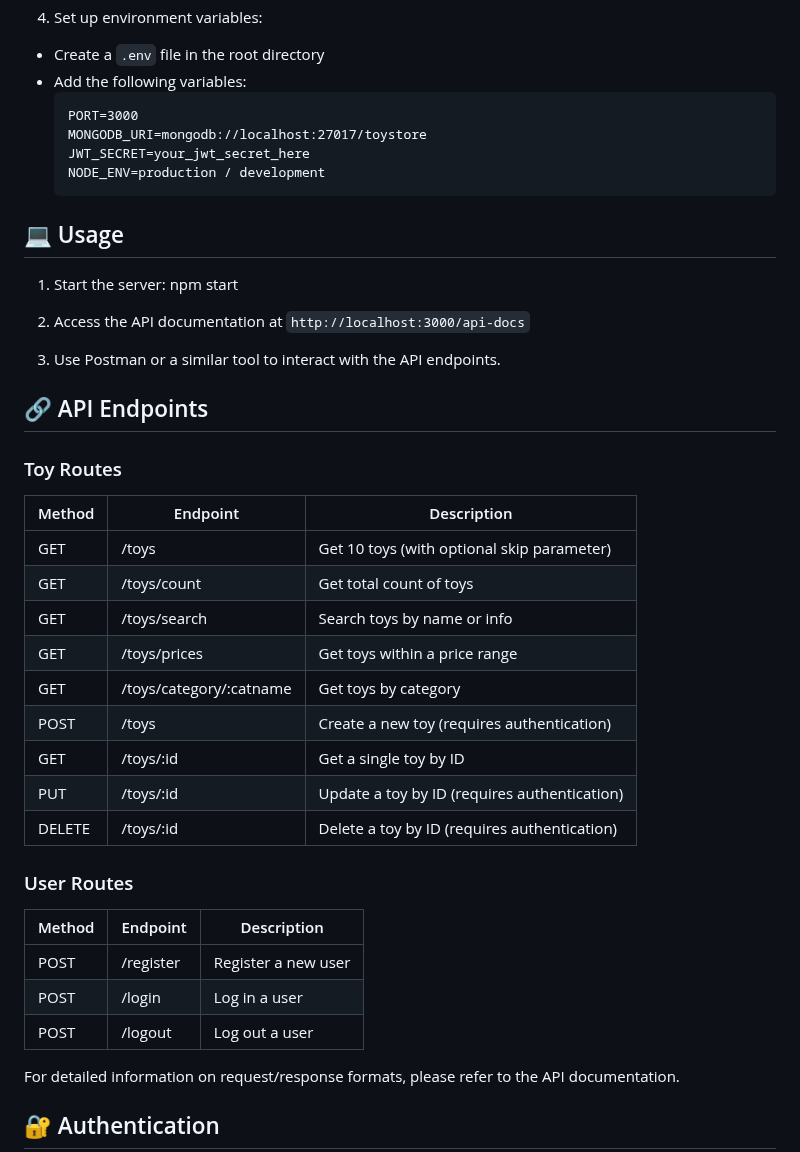
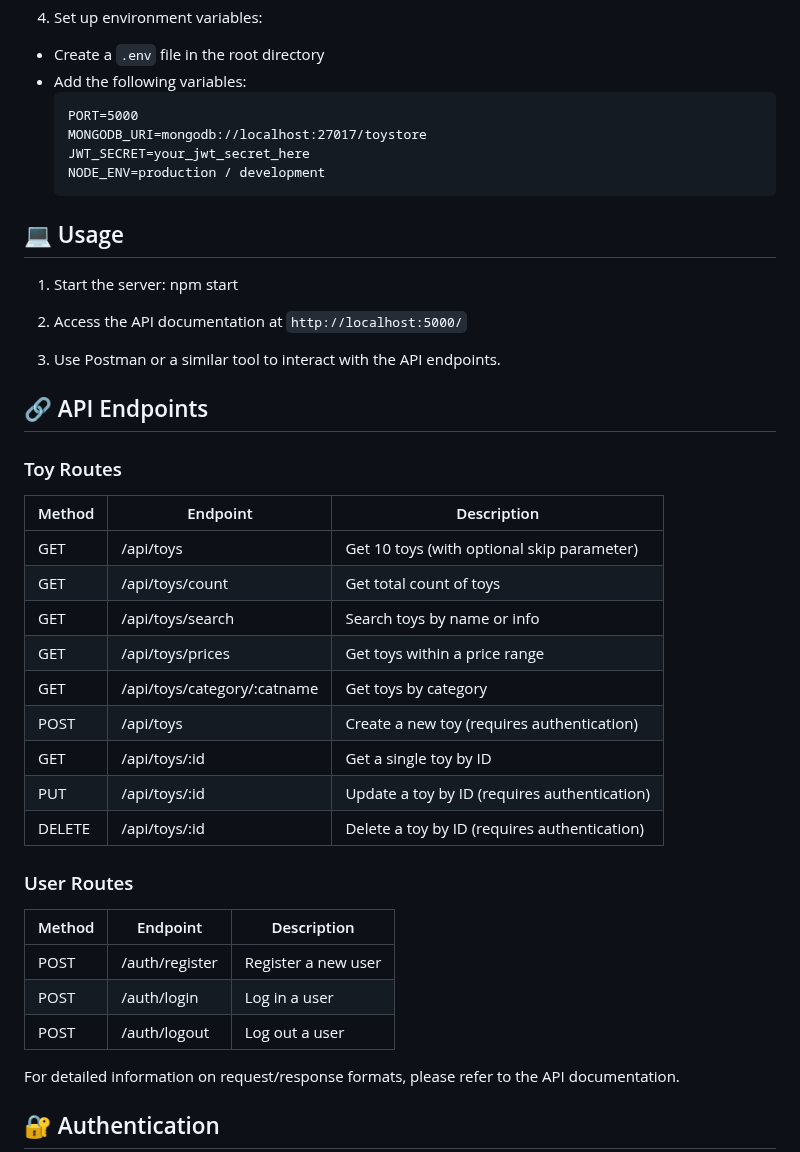
Before and after one commit to Dtester1000/Toy-Store-DevOps, a Markdown page: README.md, the part around the change. Rendered like a GitHub page.

````diff
--- a/README.md
+++ b/README.md
@@ -47,7 +47,7 @@ npm install
 - Create a `.env` file in the root directory
 - Add the following variables:
   ```
-  PORT=3000
+  PORT=5000
   MONGODB_URI=mongodb://localhost:27017/toystore
   JWT_SECRET=your_jwt_secret_here
   NODE_ENV=production / development
@@ -58,7 +58,7 @@ npm install
 1. Start the server:
 npm start
 
-2. Access the API documentation at `http://localhost:3000/api-docs`
+2. Access the API documentation at `http://localhost:5000/`
 3. Use Postman or a similar tool to interact with the API endpoints.
 
 ## 🔗 API Endpoints
@@ -67,23 +67,23 @@ npm start
 
 | Method | Endpoint | Description |
 |--------|----------|-------------|
-| GET    | /toys | Get 10 toys (with optional skip parameter) |
-| GET    | /toys/count | Get total count of toys |
-| GET    | /toys/search | Search toys by name or info |
-| GET    | /toys/prices | Get toys within a price range |
-| GET    | /toys/category/:catname | Get toys by category |
-| POST   | /toys | Create a new toy (requires authentication) |
-| GET    | /toys/:id | Get a single toy by ID |
-| PUT    | /toys/:id | Update a toy by ID (requires authentication) |
-| DELETE | /toys/:id | Delete a toy by ID (requires authentication) |
+| GET    | /api/toys | Get 10 toys (with optional skip parameter) |
+| GET    | /api/toys/count | Get total count of toys |
+| GET    | /api/toys/search | Search toys by name or info |
+| GET    | /api/toys/prices | Get toys within a price range |
+| GET    | /api/toys/category/:catname | Get toys by category |
+| POST   | /api/toys | Create a new toy (requires authentication) |
+| GET    | /api/toys/:id | Get a single toy by ID |
+| PUT    | /api/toys/:id | Update a toy by ID (requires authentication) |
+| DELETE | /api/toys/:id | Delete a toy by ID (requires authentication) |
 
 ### User Routes
 
 | Method | Endpoint | Description |
 |--------|----------|-------------|
-| POST   | /register | Register a new user |
-| POST   | /login | Log in a user |
-| POST   | /logout | Log out a user |
+| POST   | /auth/register | Register a new user |
+| POST   | /auth/login | Log in a user |
+| POST   | /auth/logout | Log out a user |
 
 For detailed information on request/response formats, please refer to the API documentation.
 
````
